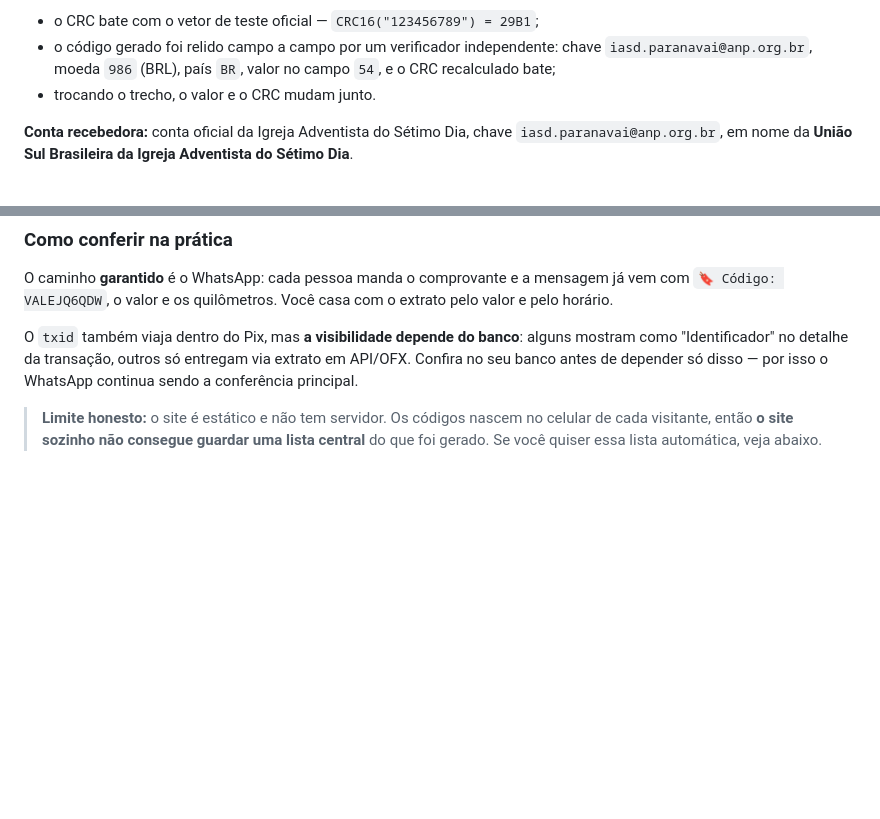
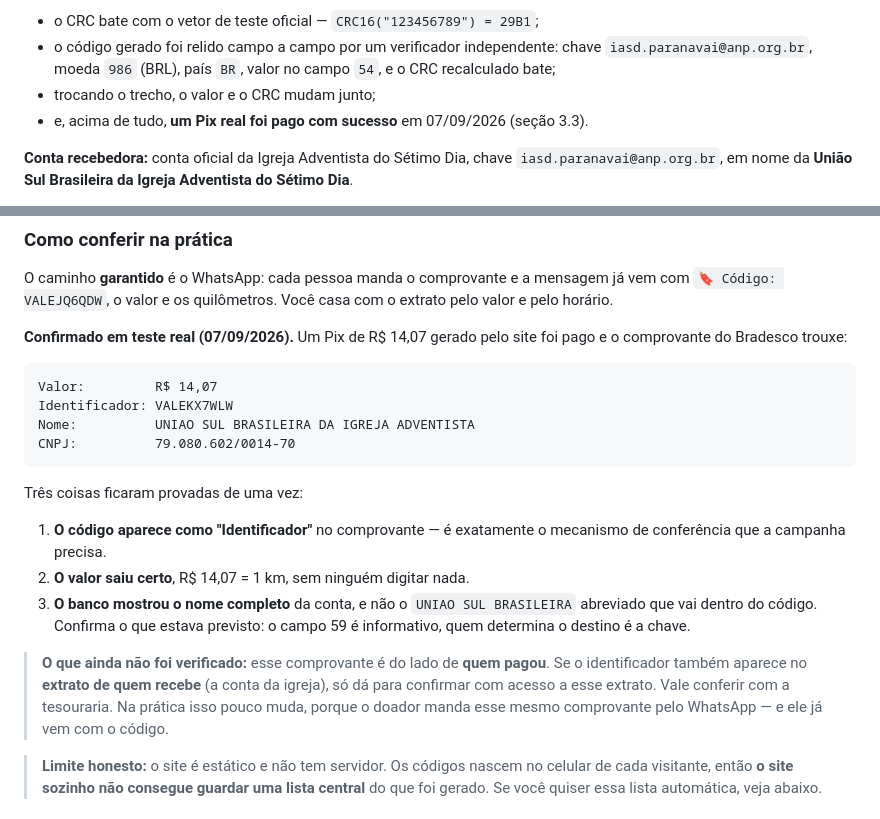
Before and after one commit to linikerperes/valedoivai-site, a Markdown page: LEIA-ME.md, 2 parts joined by grey strips. Drawn GitHub-style; blank space fills up the shorter version.

Commit message:
Registra o teste real do Pix: identificador confirmado no comprovante

````diff
--- a/LEIA-ME.md
+++ b/LEIA-ME.md
@@ -159,7 +159,8 @@ Como foi conferido:
 - o código gerado foi relido campo a campo por um verificador independente:
   chave `iasd.paranavai@anp.org.br`, moeda `986` (BRL), país `BR`, valor no campo
   `54`, e o CRC recalculado bate;
-- trocando o trecho, o valor e o CRC mudam junto.
+- trocando o trecho, o valor e o CRC mudam junto;
+- e, acima de tudo, **um Pix real foi pago com sucesso** em 07/09/2026 (seção 3.3).
 
 **Conta recebedora:** conta oficial da Igreja Adventista do Sétimo Dia, chave
 `iasd.paranavai@anp.org.br`, em nome da **União Sul Brasileira da Igreja
@@ -206,10 +207,30 @@ O caminho **garantido** é o WhatsApp: cada pessoa manda o comprovante e a
 mensagem já vem com `🔖 Código: VALEJQ6QDW`, o valor e os quilômetros. Você casa
 com o extrato pelo valor e pelo horário.
 
-O `txid` também viaja dentro do Pix, mas **a visibilidade depende do banco**:
-alguns mostram como "Identificador" no detalhe da transação, outros só entregam
-via extrato em API/OFX. Confira no seu banco antes de depender só disso —
-por isso o WhatsApp continua sendo a conferência principal.
+**Confirmado em teste real (07/09/2026).** Um Pix de R$ 14,07 gerado pelo site foi
+pago e o comprovante do Bradesco trouxe:
+
+```
+Valor:         R$ 14,07
+Identificador: VALEKX7WLW
+Nome:          UNIAO SUL BRASILEIRA DA IGREJA ADVENTISTA
+CNPJ:          79.080.602/0014-70
+```
+
+Três coisas ficaram provadas de uma vez:
+
+1. **O código aparece como "Identificador"** no comprovante — é exatamente o
+   mecanismo de conferência que a campanha precisa.
+2. **O valor saiu certo**, R$ 14,07 = 1 km, sem ninguém digitar nada.
+3. **O banco mostrou o nome completo** da conta, e não o `UNIAO SUL BRASILEIRA`
+   abreviado que vai dentro do código. Confirma o que estava previsto: o campo 59
+   é informativo, quem determina o destino é a chave.
+
+> **O que ainda não foi verificado:** esse comprovante é do lado de **quem pagou**.
+> Se o identificador também aparece no **extrato de quem recebe** (a conta da
+> igreja), só dá para confirmar com acesso a esse extrato. Vale conferir com a
+> tesouraria. Na prática isso pouco muda, porque o doador manda esse mesmo
+> comprovante pelo WhatsApp — e ele já vem com o código.
 
 > **Limite honesto:** o site é estático e não tem servidor. Os códigos nascem no
 > celular de cada visitante, então **o site sozinho não consegue guardar uma lista
````
